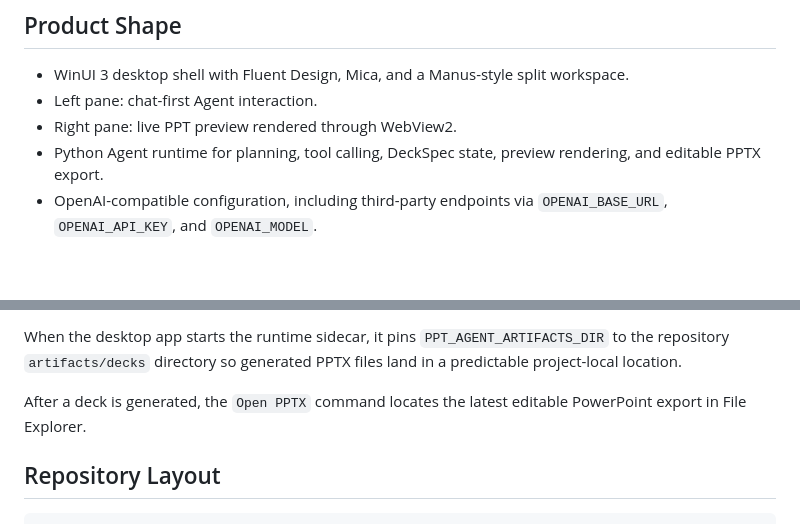
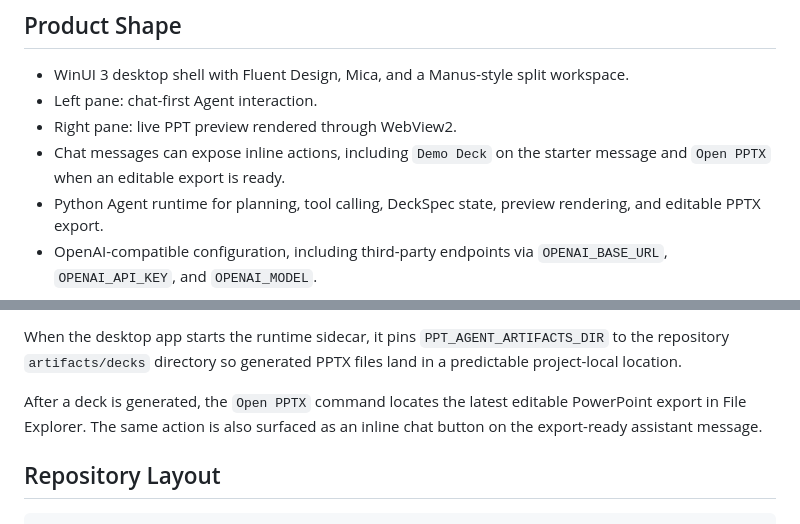
Before and after one commit to YM040923/ppt-agent-studio, a Markdown page: README.md, 2 parts joined by grey strips. GitHub-like rendering; blank space fills up the shorter version.

Commit message:
docs: describe chat action buttons

```diff
--- a/README.md
+++ b/README.md
@@ -7,6 +7,7 @@ PPT Agent Studio is a Windows-native, presentation-focused AI Agent. It is inspi
 - WinUI 3 desktop shell with Fluent Design, Mica, and a Manus-style split workspace.
 - Left pane: chat-first Agent interaction.
 - Right pane: live PPT preview rendered through WebView2.
+- Chat messages can expose inline actions, including `Demo Deck` on the starter message and `Open PPTX` when an editable export is ready.
 - Python Agent runtime for planning, tool calling, DeckSpec state, preview rendering, and editable PPTX export.
 - OpenAI-compatible configuration, including third-party endpoints via `OPENAI_BASE_URL`, `OPENAI_API_KEY`, and `OPENAI_MODEL`.
 
@@ -37,7 +38,7 @@ The Python runtime keeps Agent session state by `session_id` and `deck_id`, so r
 
 When the desktop app starts the runtime sidecar, it pins `PPT_AGENT_ARTIFACTS_DIR` to the repository `artifacts/decks` directory so generated PPTX files land in a predictable project-local location.
 
-After a deck is generated, the `Open PPTX` command locates the latest editable PowerPoint export in File Explorer.
+After a deck is generated, the `Open PPTX` command locates the latest editable PowerPoint export in File Explorer. The same action is also surfaced as an inline chat button on the export-ready assistant message.
 
 ## Repository Layout
 
```
